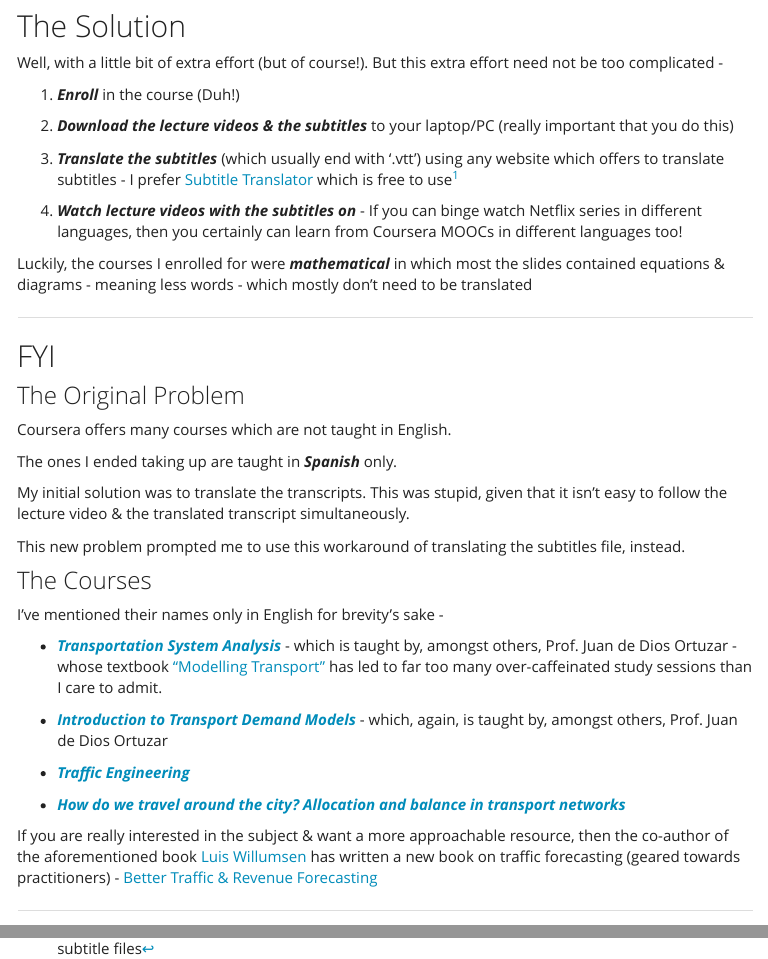
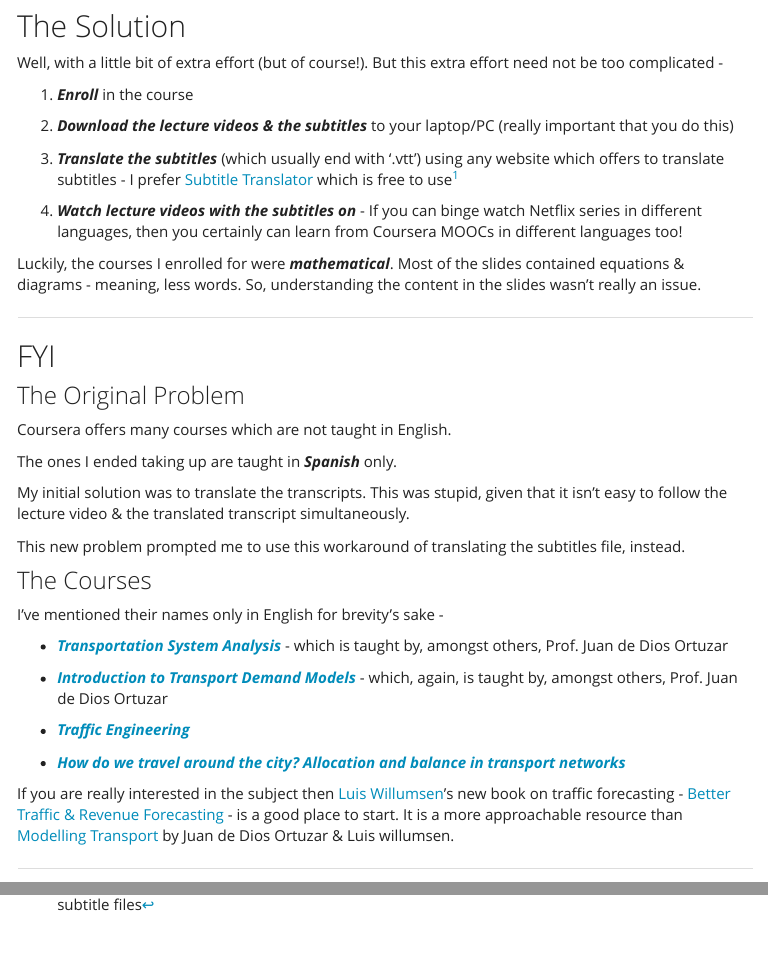
Before and after one commit to octaveone/mwb, an R Markdown document (coursera_language_fix.rmd): the page in a window 1100 px wide, from 260 px down, and a second part further down, joined at a grey line. The pictures show the output file coursera_language_fix.html that the author committed with the source, opened offline; library style sheets and scripts come from the installed R packages; menus at the side of the page are left out.

Commit message:
Content tweaking

```diff
--- a/coursera_language_fix.rmd
+++ b/coursera_language_fix.rmd
@@ -13,7 +13,7 @@ output:
 
 Well, with a little bit of extra effort (but of course!). But this extra effort need not be too complicated -
 
-1. ***Enroll*** in the course (Duh!)
+1. ***Enroll*** in the course
 
 1. ***Download the lecture videos & the subtitles*** to your laptop/PC (really important that you do this)
 
@@ -21,7 +21,7 @@ Well, with a little bit of extra effort (but of course!). But this extra effort
 
 1. ***Watch lecture videos with the subtitles on*** - If you can binge watch Netflix series in different languages, then you certainly can learn from Coursera MOOCs in different languages too!
 
-Luckily, the courses I enrolled for were ***mathematical*** in which most the slides contained equations & diagrams - meaning less words - which mostly don't need to be translated
+Luckily, the courses I enrolled for were ***mathematical***. Most of the slides contained equations & diagrams - meaning, less words. So, understanding the content in the slides wasn't really an issue.
 
 ----
 
@@ -41,7 +41,7 @@ This new problem prompted me to use this workaround of translating the subtitles
 
 I've mentioned their names only in English for brevity's sake -
 
-- [***Transportation System Analysis***](https://www.coursera.org/learn/analisis-sistemas-de-transporte) - which is taught by, amongst others, Prof. Juan de Dios Ortuzar - whose textbook ["Modelling Transport"](https://www.wiley.com/en-us/Modelling+Transport%2C+4th+Edition-p-9780470760390) has led to far too many over-caffeinated study sessions than I care to admit.
+- [***Transportation System Analysis***](https://www.coursera.org/learn/analisis-sistemas-de-transporte) - which is taught by, amongst others, Prof. Juan de Dios Ortuzar
 
 - [***Introduction to Transport Demand Models***](https://www.coursera.org/learn/demanda-de-transporte) - which, again, is taught by, amongst others, Prof. Juan de Dios Ortuzar
 
@@ -49,4 +49,4 @@ I've mentioned their names only in English for brevity's sake -
 
 - [***How do we travel around the city? Allocation and balance in transport networks*** ](https://www.coursera.org/learn/equilibrio-redes-transporte)
 
-If you are really interested in the subject & want a more approachable resource, then the co-author of the aforementioned book [Luis Willumsen](http://www.luiswillumsen.com/) has written a new book on traffic forecasting (geared towards practitioners) - [Better Traffic & Revenue Forecasting](https://www.amazon.com/Better-Traffic-Revenue-Forecasting-Willumsen/dp/0992843308)
+If you are really interested in the subject then [Luis Willumsen](http://www.luiswillumsen.com/)'s new book on traffic forecasting - [Better Traffic & Revenue Forecasting](https://www.amazon.com/Better-Traffic-Revenue-Forecasting-Willumsen/dp/0992843308) - is a good place to start. It is a more approachable resource than [Modelling Transport](https://www.wiley.com/en-us/Modelling+Transport%2C+4th+Edition-p-9780470760390) by Juan de Dios Ortuzar & Luis willumsen.
```
Also changed, not shown: coursera_language_fix.html.
